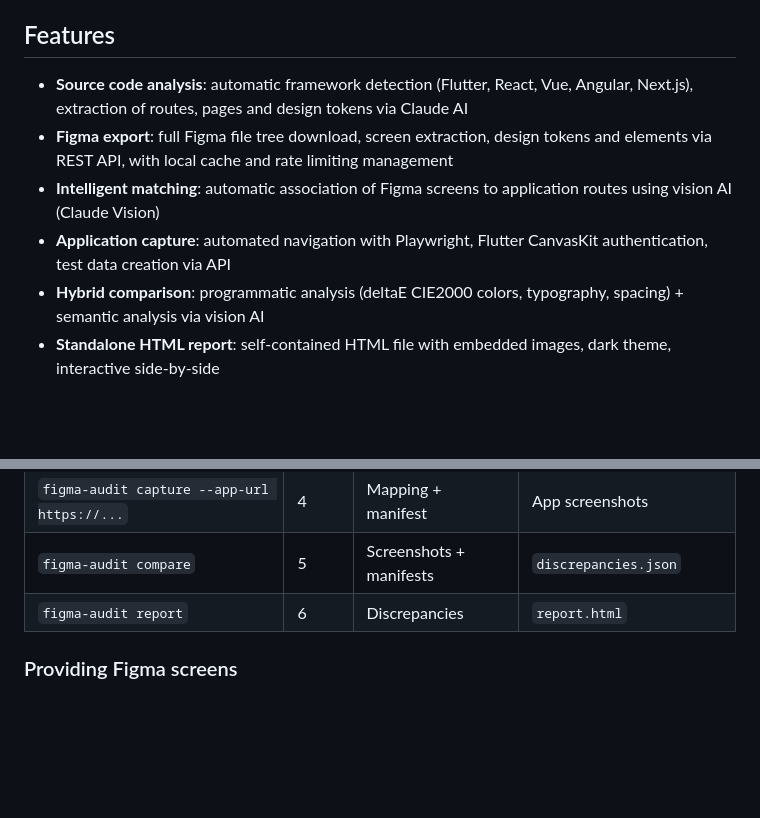
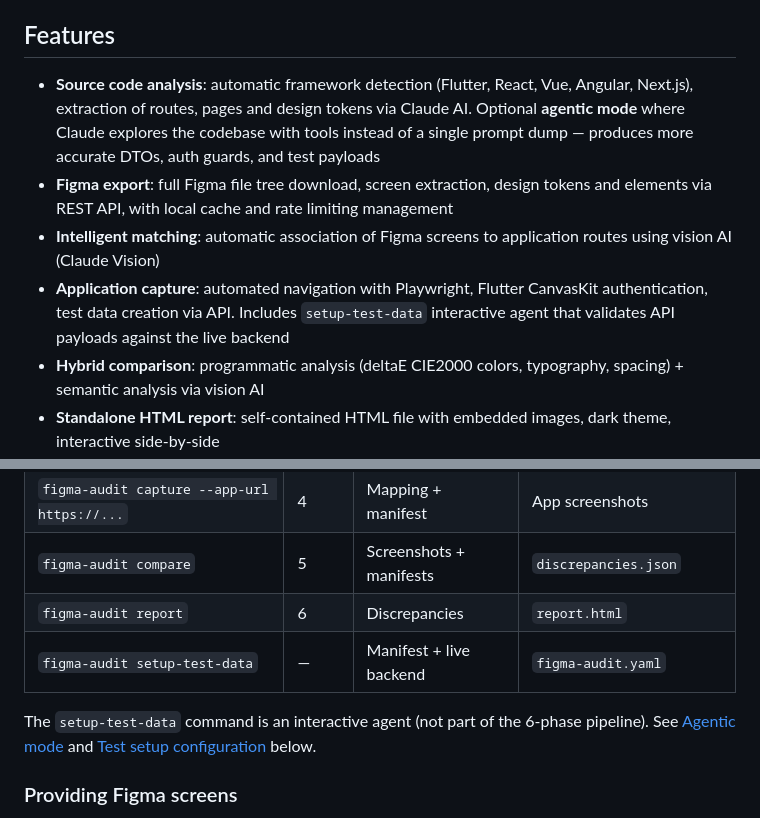
Before and after one commit to sbassomp/figma-audit, a Markdown page: README.md, 2 parts joined by grey strips. Rendered like a GitHub page; blank space fills up the shorter version.

```diff
--- a/README.md
+++ b/README.md
@@ -6,10 +6,10 @@ Unlike visual regression tools (BackstopJS, Percy, Chromatic) that compare two v
 
 ## Features
 
-- **Source code analysis**: automatic framework detection (Flutter, React, Vue, Angular, Next.js), extraction of routes, pages and design tokens via Claude AI
+- **Source code analysis**: automatic framework detection (Flutter, React, Vue, Angular, Next.js), extraction of routes, pages and design tokens via Claude AI. Optional **agentic mode** where Claude explores the codebase with tools instead of a single prompt dump — produces more accurate DTOs, auth guards, and test payloads
 - **Figma export**: full Figma file tree download, screen extraction, design tokens and elements via REST API, with local cache and rate limiting management
 - **Intelligent matching**: automatic association of Figma screens to application routes using vision AI (Claude Vision)
-- **Application capture**: automated navigation with Playwright, Flutter CanvasKit authentication, test data creation via API
+- **Application capture**: automated navigation with Playwright, Flutter CanvasKit authentication, test data creation via API. Includes `setup-test-data` interactive agent that validates API payloads against the live backend
 - **Hybrid comparison**: programmatic analysis (deltaE CIE2000 colors, typography, spacing) + semantic analysis via vision AI
 - **Standalone HTML report**: self-contained HTML file with embedded images, dark theme, interactive side-by-side
 - **Web dashboard**: htmx interface with project tracking, run history, screen gallery, discrepancy management (ignore, fix, annotate)
@@ -122,6 +122,9 @@ Each phase can be executed independently. Phases read from and write to the `--o
 | `figma-audit capture --app-url https://...` | 4 | Mapping + manifest | App screenshots |
 | `figma-audit compare` | 5 | Screenshots + manifests | `discrepancies.json` |
 | `figma-audit report` | 6 | Discrepancies | `report.html` |
+| `figma-audit setup-test-data` | — | Manifest + live backend | `figma-audit.yaml` |
+
+The `setup-test-data` command is an interactive agent (not part of the 6-phase pipeline). See [Agentic mode](#agentic-mode) and [Test setup configuration](#test-setup-configuration) below.
 
 ### Providing Figma screens
 
```
Also changed, not shown: other parts of README.md (+47 -0 lines).
